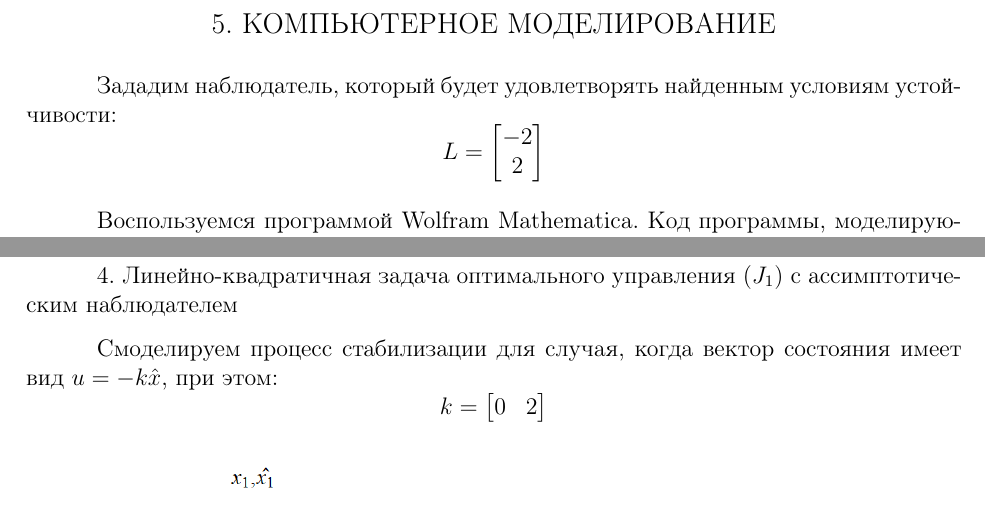
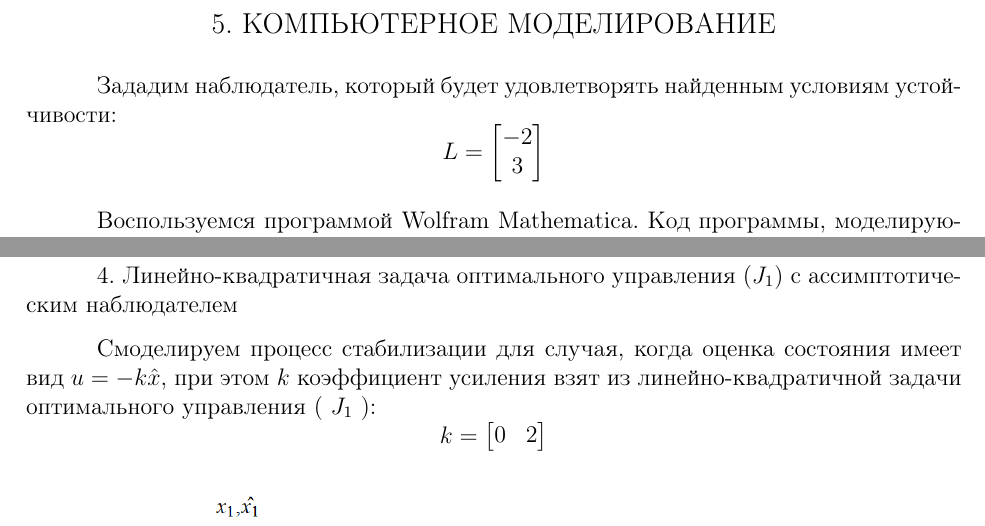
Before and after one commit to tonykolomeytsev/omr3, a LaTeX document (index.tex, which reads chapter_x6/chapter_x6.tex): two parts of pages 8 and 10 of 10, joined at a grey line, cut so that both start at the same text. Compiled offline with pdfLaTeX; a LaTeX package or settings file that is missing is left out.

Commit message:
Исправление 1

```diff
--- a/chapter_x6/chapter_x6.tex
+++ b/chapter_x6/chapter_x6.tex
@@ -3,7 +3,7 @@
 Зададим наблюдатель, который будет удовлетворять найденным условиям устойчивости:
 $$
 L=\begin{bmatrix}
-    -2 \\ 2
+    -2 \\ 3
 \end{bmatrix}
 $$
 
@@ -67,7 +67,7 @@ $$
 
 \textbf{4. Линейно-квадратичная задача оптимального управления ($ J_1 $) с ассимптотическим наблюдателем }
 
-Смоделируем процесс стабилизации для случая, когда вектор состояния имеет вид $ u=-k\hat{x} $, при этом:
+Смоделируем процесс стабилизации для случая, когда оценка состояния имеет вид $ u=-k\hat{x} $, при этом $ k $ коэффициент усиления взят из линейно-квадратичной задачи оптимального управления ( $ J_1 $ ):
 $$
 k = \begin{bmatrix} 0 & 2 \end{bmatrix}
 $$
```
Also changed, not shown: app2.pdf, chapter_x6/fig5.png, chapter_x6/fig6.png, 1 other file.
